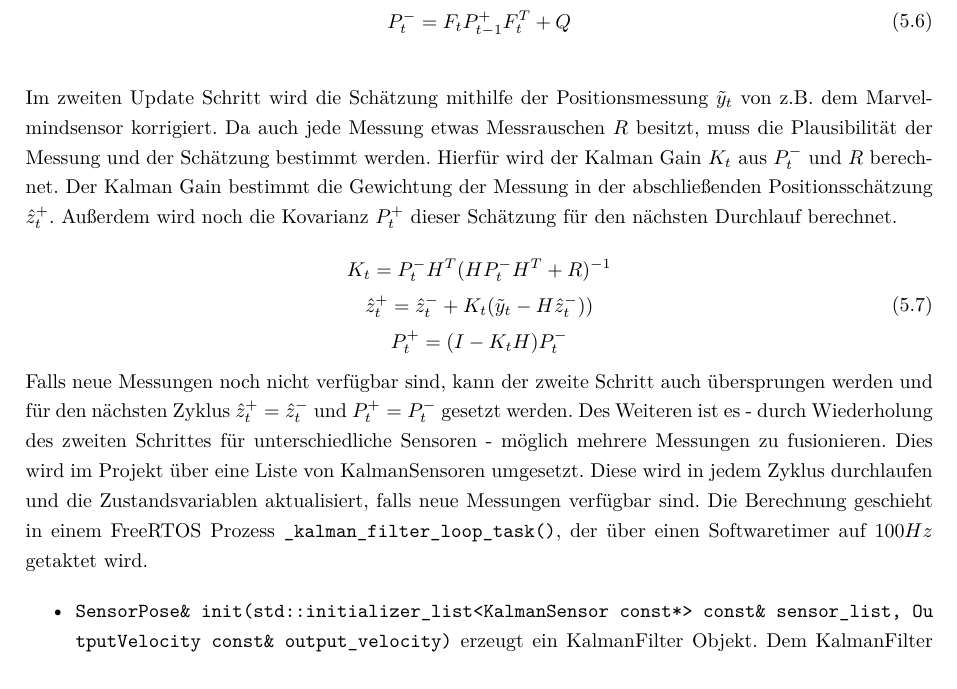
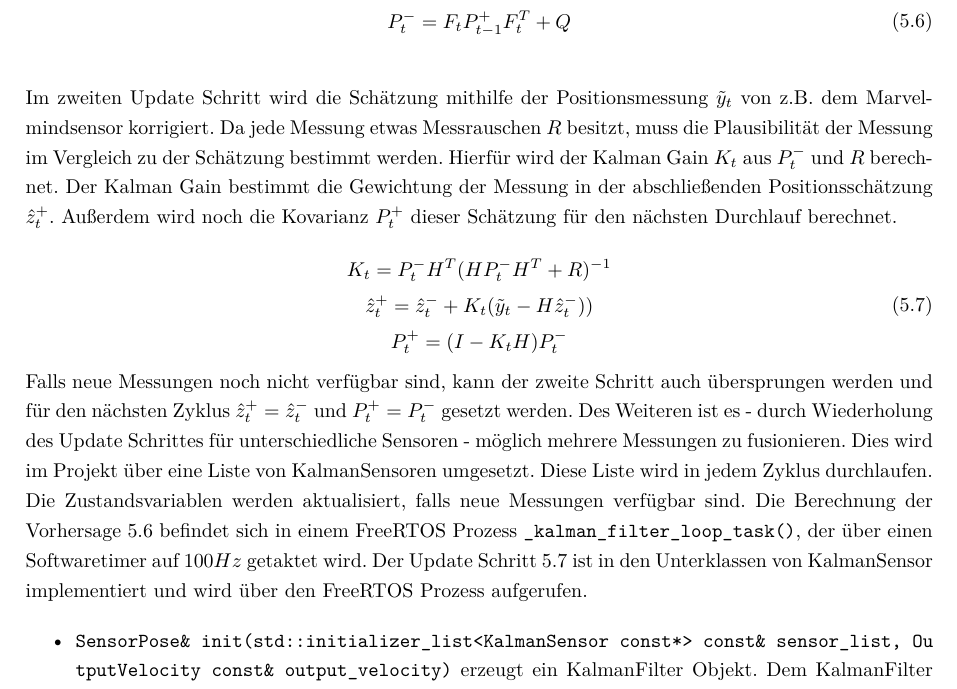
Before and after one commit to maxdoesch/Roboterformation_Dokumentation, a LaTeX document (Projektdokumentation.tex, which reads Inhalt/5_SoftwareESP32.tex): part of page 47 of 98, cut so that both start at the same text. Compiled offline with pdfLaTeX.

Commit message:
changes in seciton KalmanFilter

```diff
--- a/Inhalt/5_SoftwareESP32.tex
+++ b/Inhalt/5_SoftwareESP32.tex
@@ -488,9 +488,10 @@ Au{\ss}erdem wird die Unsicherheit $P_t^-$ dieser Schätzung mithilfe des Prozes
         P_t^- = F_t P_{t-1}^+ F_t^T + Q \\
         \\
     \end{gathered}
+    \label{eq:kalman_vorhersage}
 \end{equation}
 
-Im zweiten Update Schritt wird die Schätzung mithilfe der Positionsmessung $\tilde{y}_t$ von z.B. dem Marvelmindsensor korrigiert. Da auch jede Messung etwas Messrauschen $R$ besitzt, muss die Plausibilität der Messung und der Schätzung bestimmt werden.
+Im zweiten Update Schritt wird die Schätzung mithilfe der Positionsmessung $\tilde{y}_t$ von z.B. dem Marvelmindsensor korrigiert. Da jede Messung etwas Messrauschen $R$ besitzt, muss die Plausibilität der Messung im Vergleich zu der Schätzung bestimmt werden.
 Hierfür wird der Kalman Gain $K_t$ aus $P_t^-$ und $R$ berechnet. Der Kalman Gain bestimmt die Gewichtung der Messung in der abschlie{\ss}enden Positionsschätzung $\hat{z}_t^+$.
 Au{\ss}erdem wird noch die Kovarianz $P_t^+$ dieser Schätzung für den nächsten Durchlauf berechnet.
 
@@ -500,12 +501,14 @@ Au{\ss}erdem wird noch die Kovarianz $P_t^+$ dieser Schätzung für den nächste
         \hat{z}_t^+ = \hat{z}_t^- + K_t (\tilde{y}_t - H\hat{z}_t^-)) \\
         P_t^+ = (I - K_t H)P_t^-
     \end{gathered}
+    \label{eq:kalman_update}
 \end{equation}
 
 Falls neue Messungen noch nicht verfügbar sind, kann der zweite Schritt auch übersprungen werden und für den nächsten Zyklus $\hat{z}_t^+ = \hat{z}_t^-$ und  $P_t^+ = P_t^-$ gesetzt werden.
-Des Weiteren ist es - durch Wiederholung des zweiten Schrittes für unterschiedliche Sensoren - möglich mehrere Messungen zu fusionieren.
-Dies wird im Projekt über eine Liste von KalmanSensoren umgesetzt. Diese wird in jedem Zyklus durchlaufen und die Zustandsvariablen aktualisiert, falls neue Messungen verfügbar sind.
-Die Berechnung geschieht in einem FreeRTOS Prozess \bverb|_kalman_filter_loop_task()|, der über einen Softwaretimer auf $100Hz$ getaktet wird.
+Des Weiteren ist es - durch Wiederholung des Update Schrittes für unterschiedliche Sensoren - möglich mehrere Messungen zu fusionieren.
+Dies wird im Projekt über eine Liste von KalmanSensoren umgesetzt. Diese Liste wird in jedem Zyklus durchlaufen. Die Zustandsvariablen werden aktualisiert, falls neue Messungen verfügbar sind.
+Die Berechnung der Vorhersage \ref{eq:kalman_vorhersage} befindet sich in einem FreeRTOS Prozess \bverb|_kalman_filter_loop_task()|, der über einen Softwaretimer auf $100Hz$ getaktet wird.
+Der Update Schritt \ref{eq:kalman_update} ist in den Unterklassen von KalmanSensor implementiert und wird über den FreeRTOS Prozess aufgerufen.
 
 \begin{itemize}
     \item \bverb|SensorPose& init(std::initializer_list<KalmanSensor const*> const& sensor_list, OutputVelocity const& output_velocity)| erzeugt ein KalmanFilter Objekt.
```
